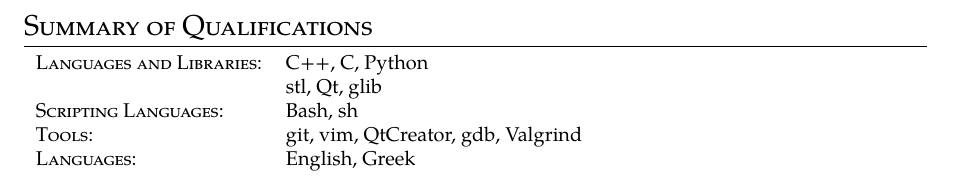
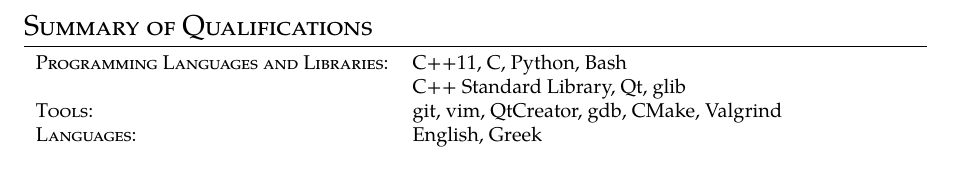
Before and after one commit to antonopa/cv, a LaTeX document (qualifications.tex): part of the page, cut so that both start at the same text. Compiled offline with XeLaTeX.

Commit message:
qualifications: update technical skills
Remove scripting languages line and add CMake.

```diff
--- a/qualifications.tex
+++ b/qualifications.tex
@@ -2,10 +2,9 @@
 \begin{document}
   \section{Summary of Qualifications}
   \begin{tabular}{ll}
-    \textsc{Languages and Libraries}:  & C++, C, Python\\
-     & stl, Qt, glib\\
-    \textsc{Scripting Languages}:  & Bash, sh\\
-    \textsc{Tools}: & git, vim, QtCreator, gdb, Valgrind\\
+    \textsc{Programming Languages and Libraries}:  & C++11, C, Python, Bash\\
+     & C++ Standard Library, Qt, glib\\
+    \textsc{Tools}: & git, vim, QtCreator, gdb, CMake, Valgrind\\
     \textsc{Languages}: & English, Greek
   \end{tabular}
 \end{document}
```
